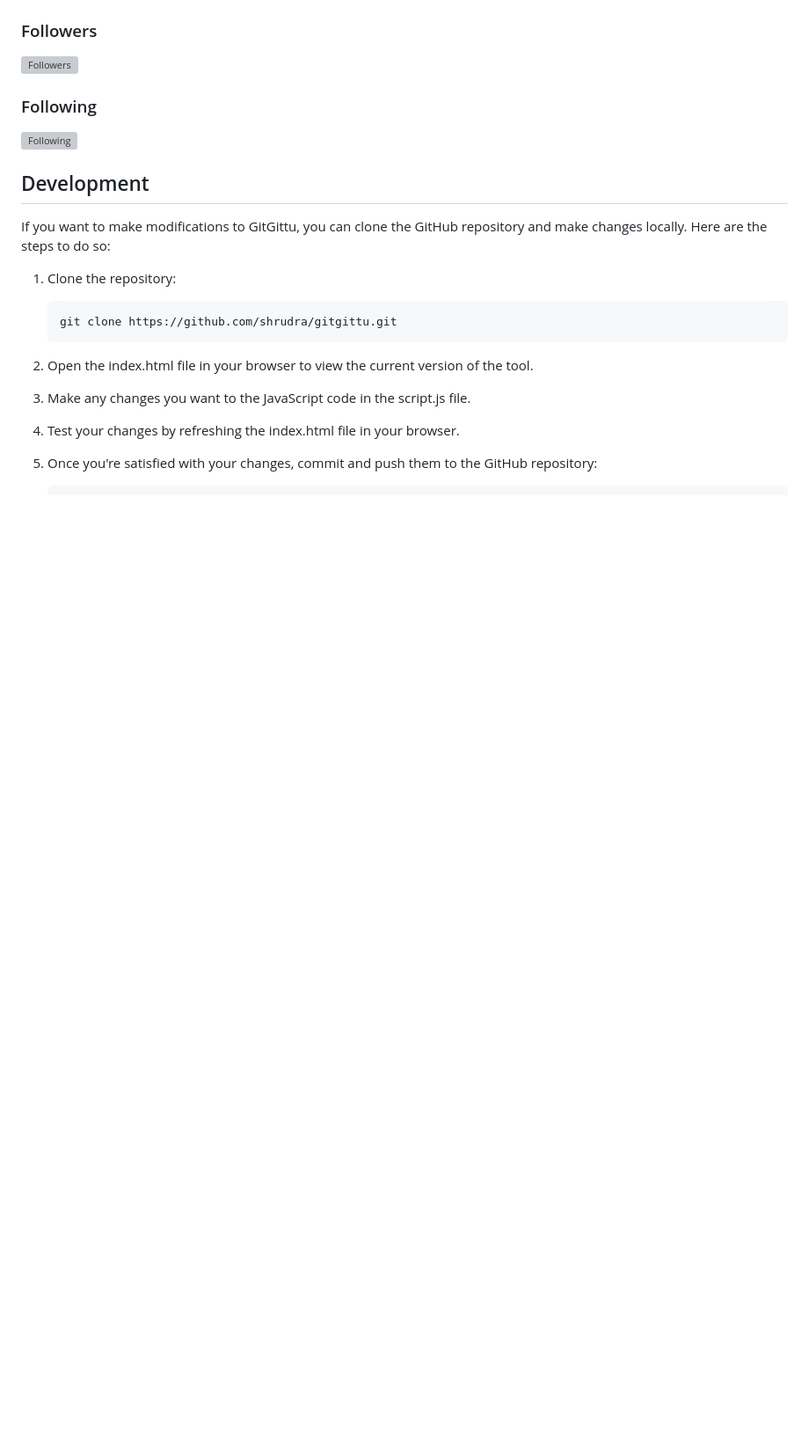
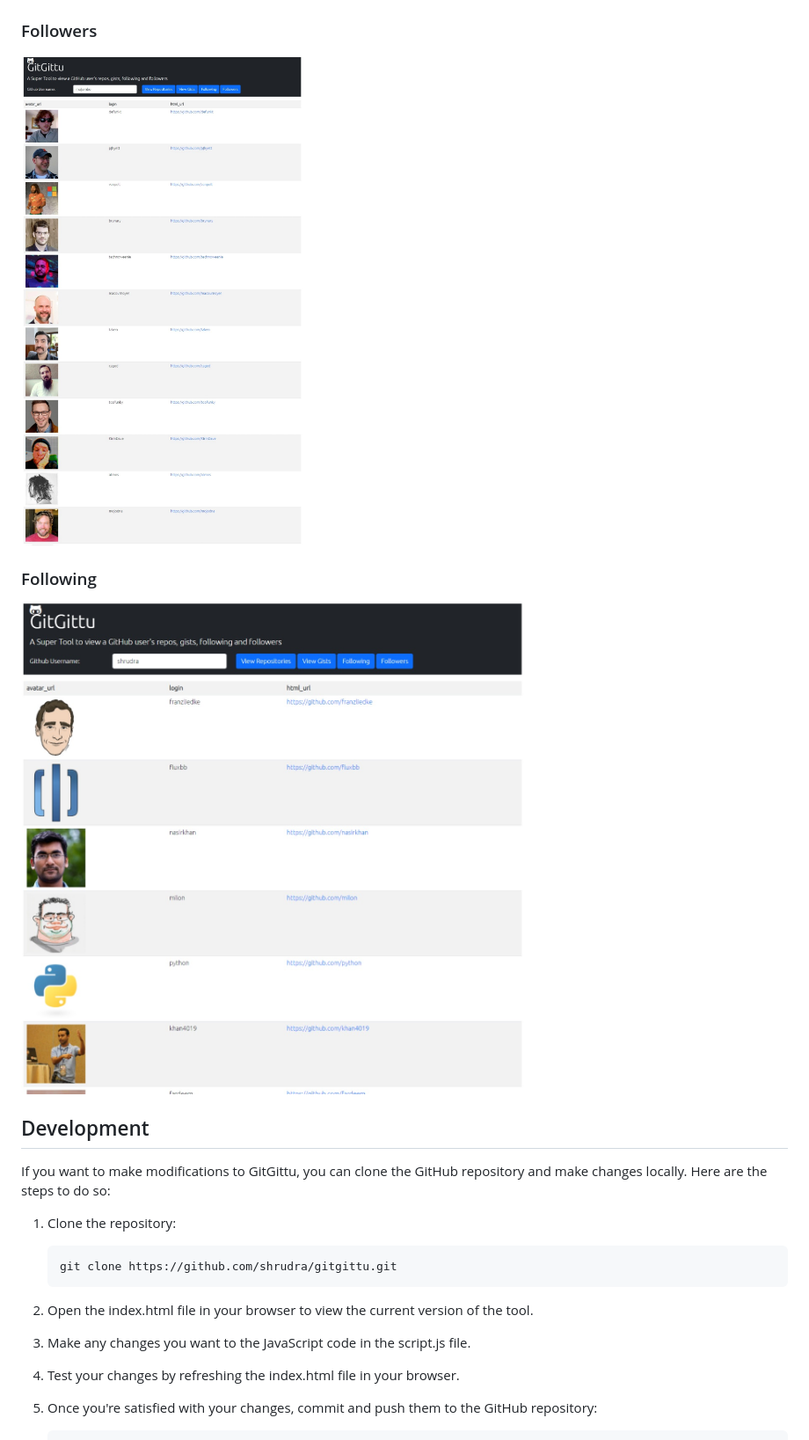
Before and after one commit to shrudra/gitgittu, a Markdown page: README.md, the part around the change printed below. Shown: that part at 88% size. Drawn GitHub-style; pictures changed too: screenshots/followers.jpeg (added), screenshots/following.jpeg (added); blank space fills up the shorter version; grey boxes are pictures that could not be loaded.

```diff
--- a/README.md
+++ b/README.md
@@ -18,9 +18,9 @@ To use the tool, simply visit the [GitGittu website](https://shrudra.github.io/g
 
 ### Followers
-![Followers](screenshots/followers.png)
+![Followers](screenshots/followers.jpeg)
 
 ### Following
-![Following](screenshots/following.png)
+![Following](screenshots/following.jpeg)
 
 ## Development
 
```
Also changed, not shown: other parts of README.md (+2 -2 lines), screenshots/gists.jpeg (added), screenshots/repositories.jpeg (added).
